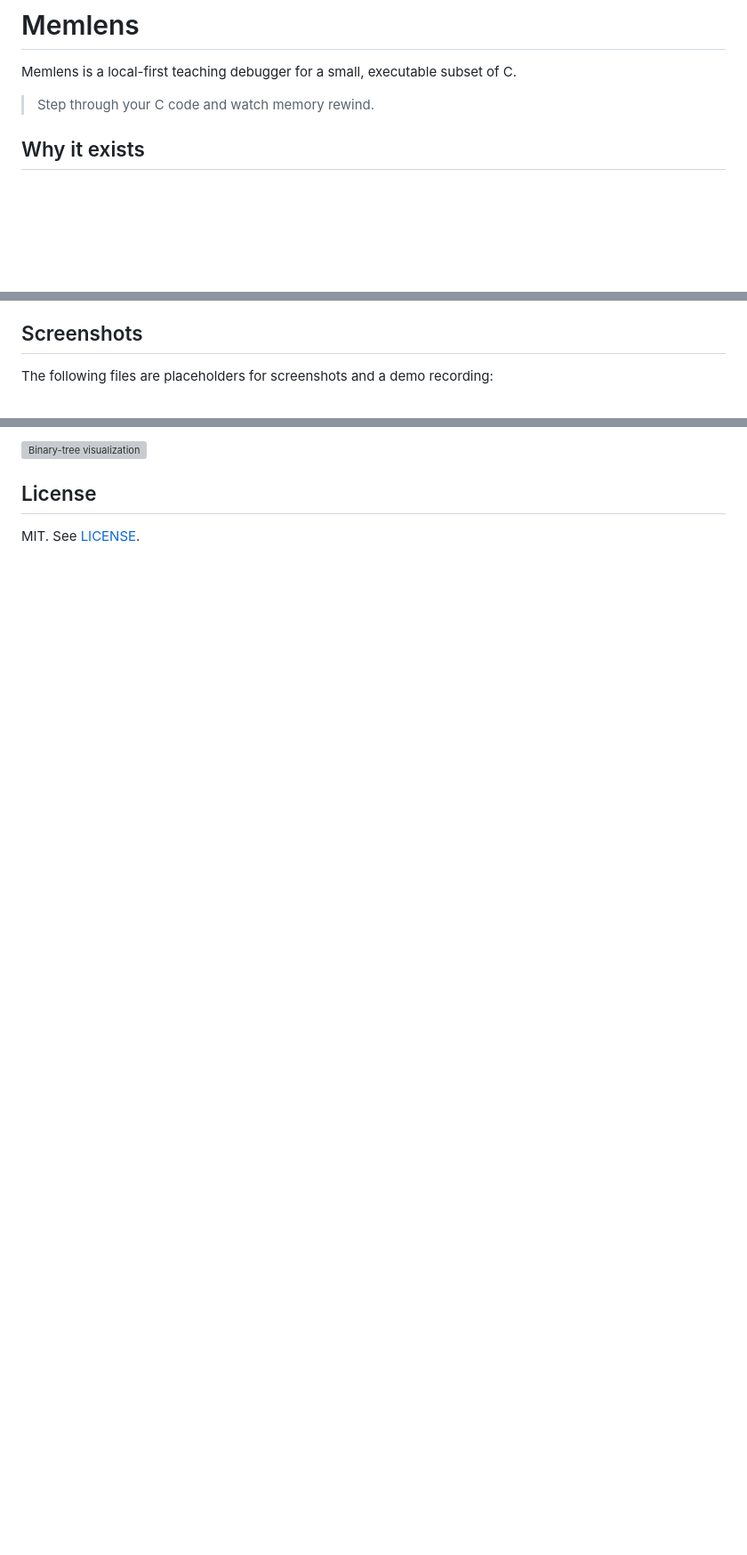
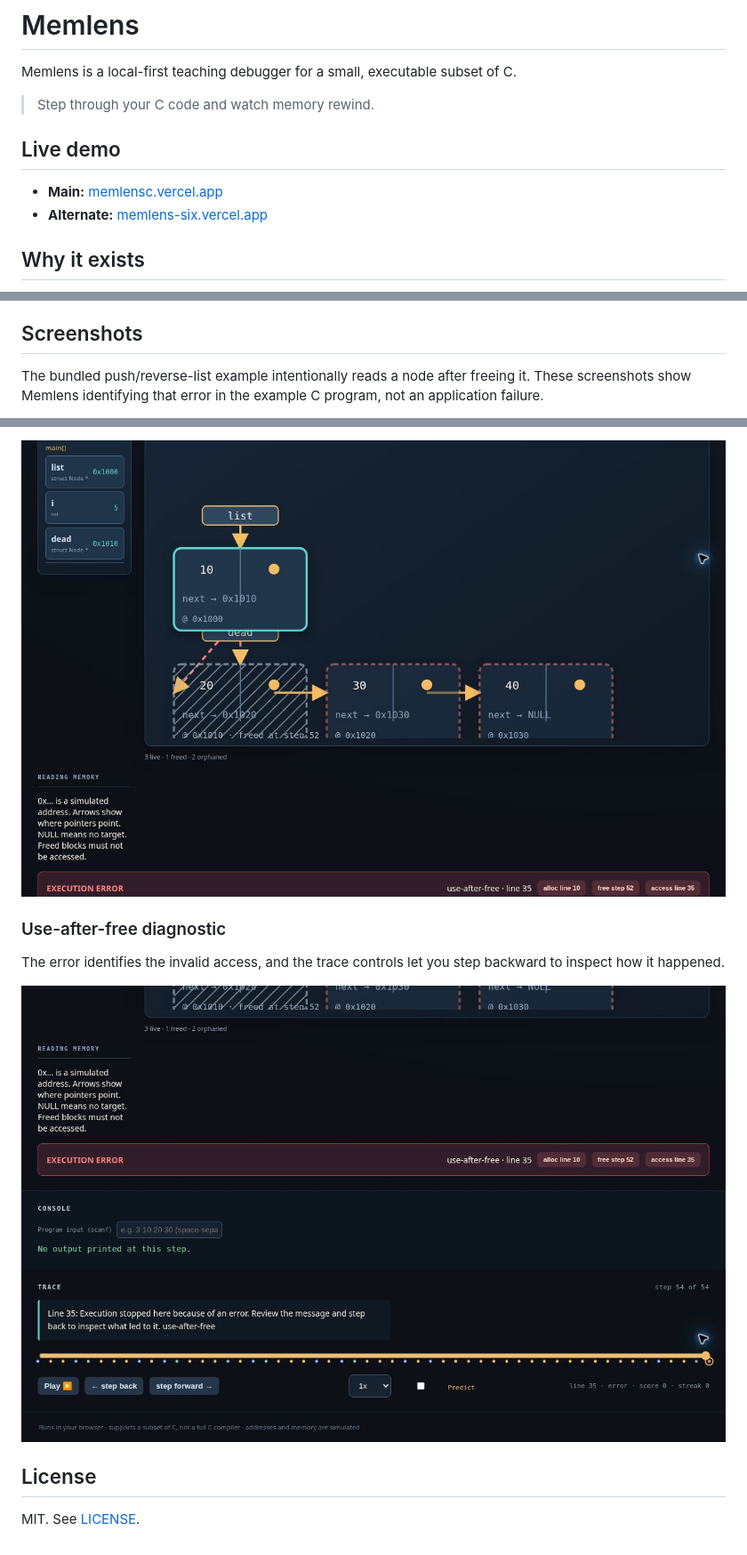
Before and after one commit to gagang2109/Memlens, a Markdown page: README.md, 3 parts joined by grey strips. Shown at 89% size. Drawn GitHub-style; pictures changed too: docs/screenshot-list.jpg (added), docs/screenshot-uaf.jpg (added); blank space fills up the shorter version; grey boxes are pictures that could not be loaded.

Commit message:
Document live Memlens links and add genuine screenshots

```diff
--- a/README.md
+++ b/README.md
@@ -3,6 +3,11 @@
 Memlens is a local-first teaching debugger for a small, executable subset of C.
 
 > Step through your C code and watch memory rewind.
+
+## Live demo
+
+- **Main:** [memlensc.vercel.app](https://memlensc.vercel.app)
+- **Alternate:** [memlens-six.vercel.app](https://memlens-six.vercel.app)
 
 ## Why it exists
 
@@ -105,5 +110,5 @@ npm run build
 
 ## Screenshots
 
-The following files are placeholders for screenshots and a demo recording:
+The bundled push/reverse-list example intentionally reads a node after freeing it. These screenshots show Memlens identifying that error in the example C program, not an application failure.
 
@@ -113,6 +118,11 @@ The following files are placeholders for screenshots and a demo recording:
 
-![Binary-tree visualization](docs/screenshot-tree.png)
+![Linked-list memory view with a freed node and pointer arrows](docs/screenshot-list.jpg)
 
+### Use-after-free diagnostic
+
+The error identifies the invalid access, and the trace controls let you step backward to inspect how it happened.
+
+![Use-after-free diagnostic and reversible execution timeline](docs/screenshot-uaf.jpg)
 
 ## License
 
```
Also changed, not shown: other parts of README.md (+2 -2 lines).
